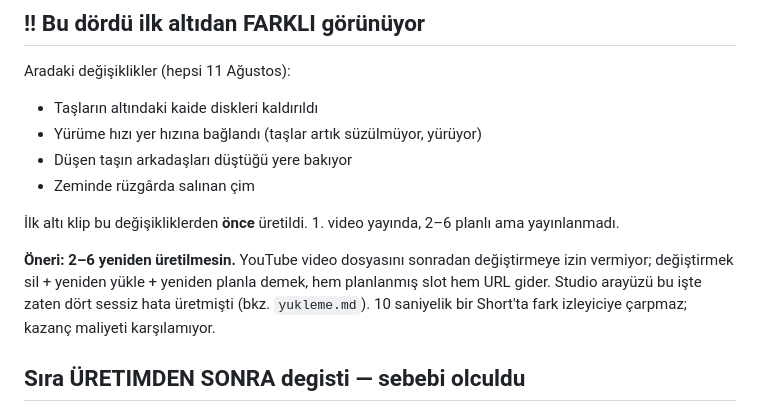
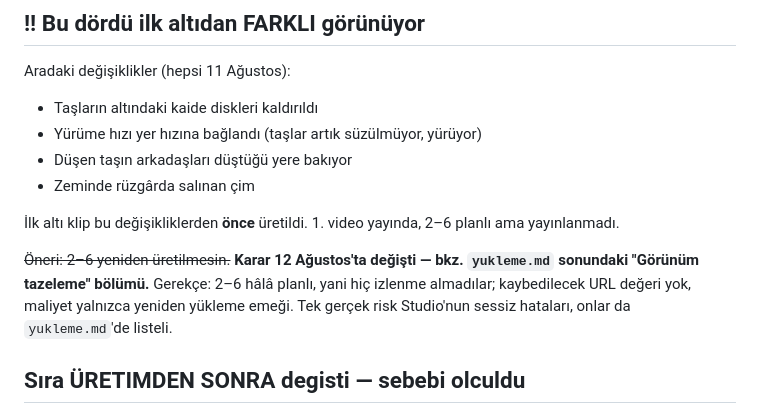
Before and after one commit to AKCASAKIZ/satranc3d, a Markdown page: kanal/yeni-dortlu.md, the part around the change. GitHub-like rendering.

```diff
--- a/kanal/yeni-dortlu.md
+++ b/kanal/yeni-dortlu.md
@@ -78,11 +78,11 @@ Aradaki değişiklikler (hepsi 11 Ağustos):
 İlk altı klip bu değişikliklerden **önce** üretildi. 1. video yayında,
 2–6 planlı ama yayınlanmadı.
 
-**Öneri: 2–6 yeniden üretilmesin.** YouTube video dosyasını sonradan
-değiştirmeye izin vermiyor; değiştirmek sil + yeniden yükle + yeniden
-planla demek, hem planlanmış slot hem URL gider. Studio arayüzü bu işte
-zaten dört sessiz hata üretmişti (bkz. `yukleme.md`). 10 saniyelik bir
-Short'ta fark izleyiciye çarpmaz; kazanç maliyeti karşılamıyor.
+~~Öneri: 2–6 yeniden üretilmesin.~~ **Karar 12 Ağustos'ta değişti — bkz.
+`yukleme.md` sonundaki "Görünüm tazeleme" bölümü.** Gerekçe: 2–6 hâlâ
+planlı, yani hiç izlenme almadılar; kaybedilecek URL değeri yok, maliyet
+yalnızca yeniden yükleme emeği. Tek gerçek risk Studio'nun sessiz
+hataları, onlar da `yukleme.md`'de listeli.
 
 
 ## Sıra ÜRETIMDEN SONRA degisti — sebebi olculdu
```
Also changed, not shown: kanal/yukleme.md (+36 -0 lines).
